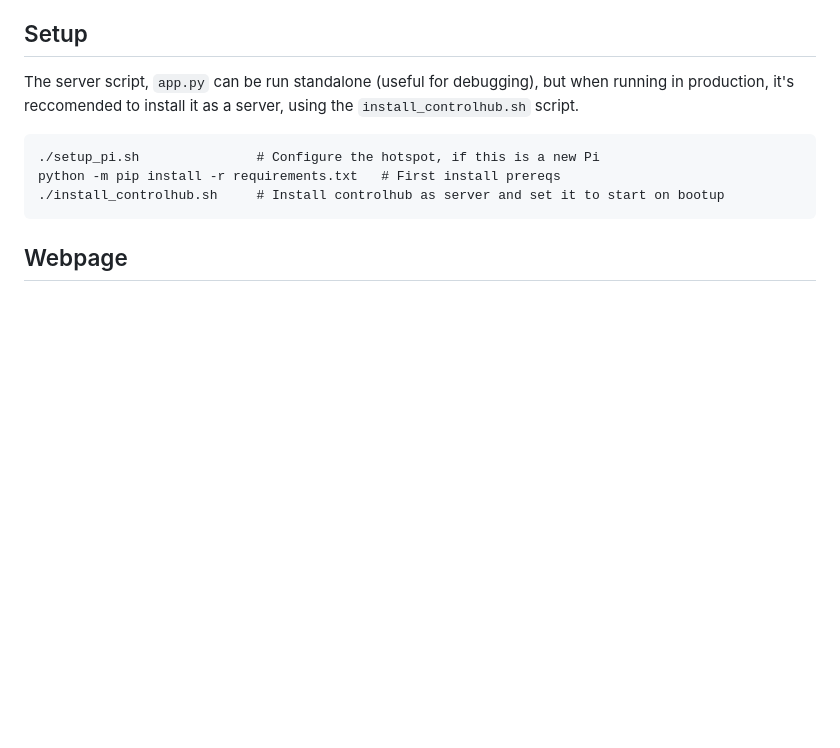
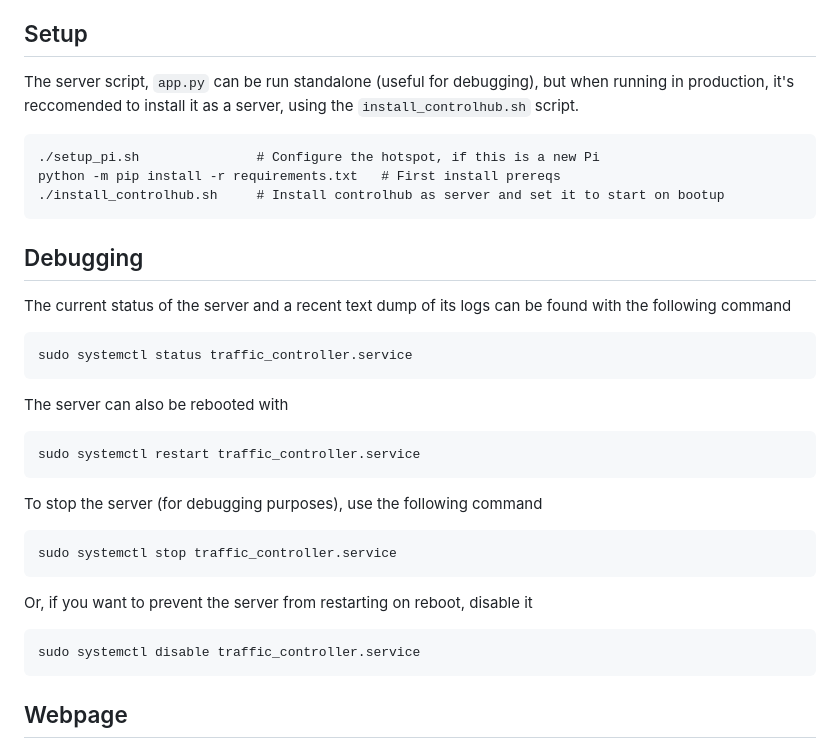
Before and after one commit to nightduck/traffic_controller, a Markdown page: controlhub/README.md, the part around the change. Drawn GitHub-style; blank space fills up the shorter version.

Commit message:
Added systemctl cmd instructions
Signed-off-by: Oren Bell <virtualoren@gmail.com>

```diff
--- a/controlhub/README.md
+++ b/controlhub/README.md
@@ -12,6 +12,23 @@ The server script, `app.py` can be run standalone (useful for debugging), but wh
     python -m pip install -r requirements.txt   # First install prereqs
     ./install_controlhub.sh     # Install controlhub as server and set it to start on bootup
 
+## Debugging
+
+The current status of the server and a recent text dump of its logs can be found with the following command
+
+    sudo systemctl status traffic_controller.service
+
+The server can also be rebooted with
+
+    sudo systemctl restart traffic_controller.service
+
+To stop the server (for debugging purposes), use the following command
+
+    sudo systemctl stop traffic_controller.service
+
+Or, if you want to prevent the server from restarting on reboot, disable it
+
+    sudo systemctl disable traffic_controller.service
 
 ## Webpage
 
```
